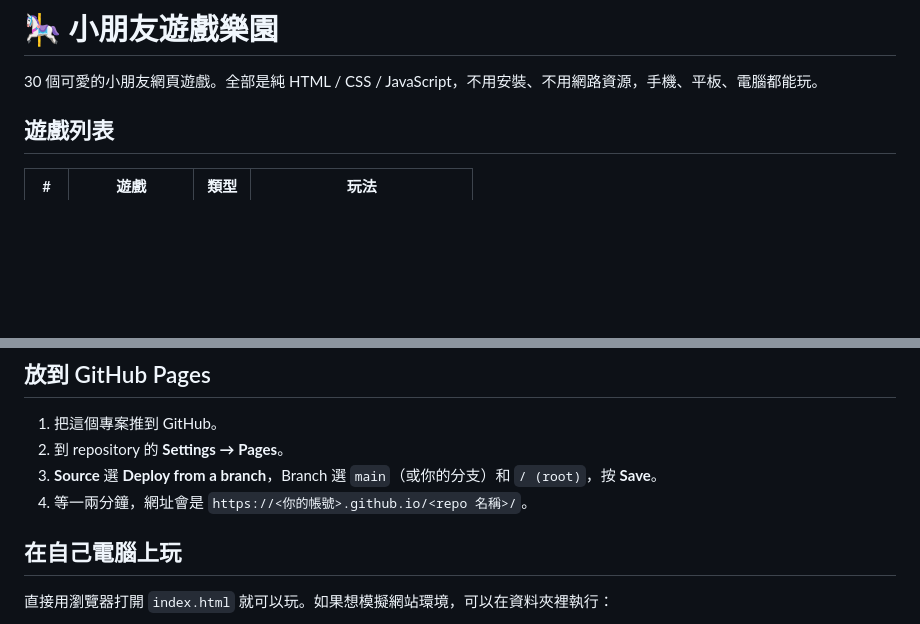
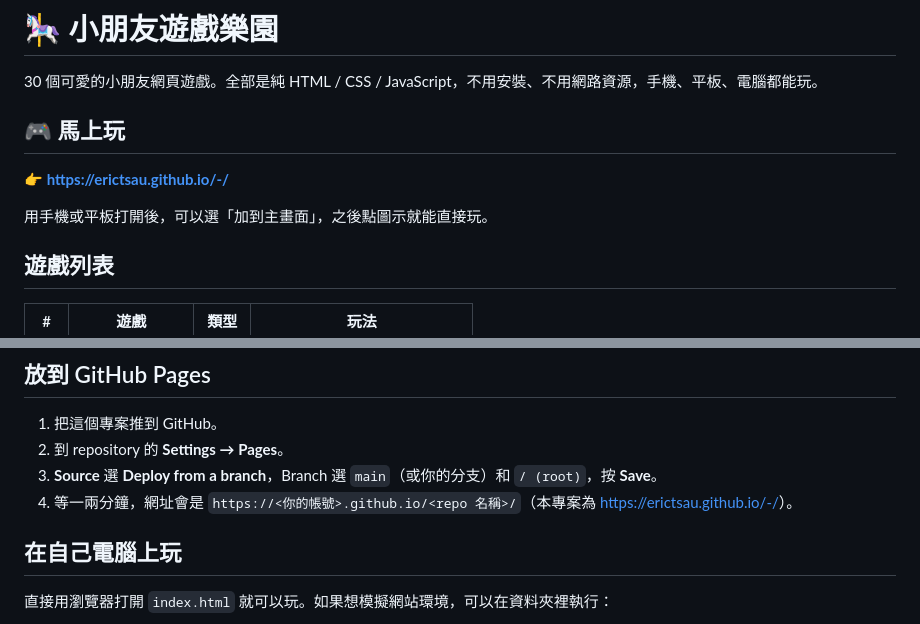
Before and after one commit to EricTsau/child-games, a Markdown page: README.md, 2 parts joined by grey strips. Drawn GitHub-style; blank space fills up the shorter version.

Commit message:
README: add the live GitHub Pages URL
Co-Authored-By: Claude Opus 5.5 <noreply@anthropic.com>
Claude-Session: https://claude.ai/code/session_01GnXfeHV6Z11En8or2FMpmL

```diff
--- a/README.md
+++ b/README.md
@@ -1,6 +1,12 @@
 # 🎠 小朋友遊戲樂園
 
 30 個可愛的小朋友網頁遊戲。全部是純 HTML / CSS / JavaScript，不用安裝、不用網路資源，手機、平板、電腦都能玩。
+
+## 🎮 馬上玩
+
+**👉 <https://erictsau.github.io/-/>**
+
+用手機或平板打開後，可以選「加到主畫面」，之後點圖示就能直接玩。
 
 ## 遊戲列表
 
@@ -42,7 +48,7 @@
 1. 把這個專案推到 GitHub。
 2. 到 repository 的 **Settings → Pages**。
 3. **Source** 選 **Deploy from a branch**，Branch 選 `main`（或你的分支）和 `/ (root)`，按 **Save**。
-4. 等一兩分鐘，網址會是 `https://<你的帳號>.github.io/<repo 名稱>/`。
+4. 等一兩分鐘，網址會是 `https://<你的帳號>.github.io/<repo 名稱>/`（本專案為 <https://erictsau.github.io/-/>）。
 
 ## 在自己電腦上玩
 
```
